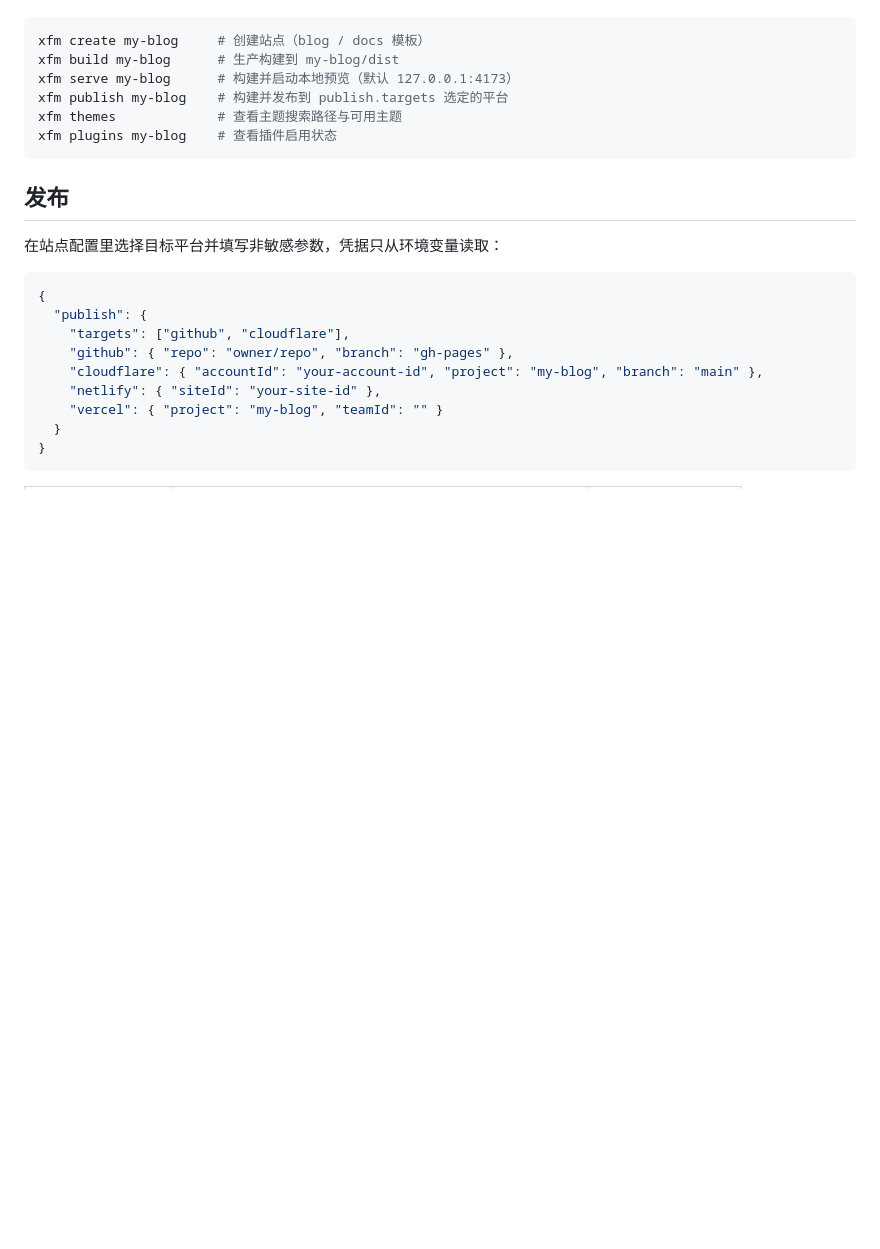
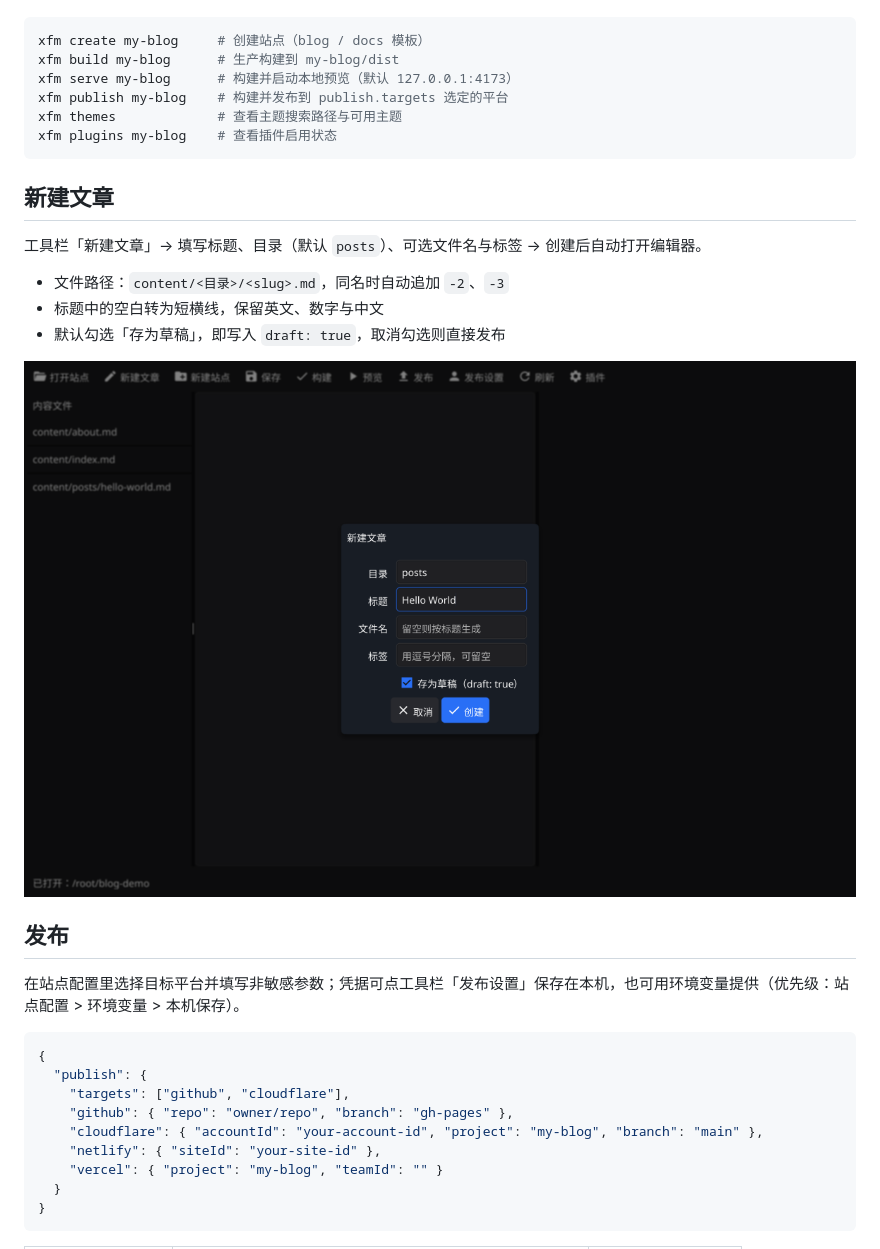
Before and after one commit to xfm0797/xfm, a Markdown page: xfm-desktop/README.md, the part around one of its changes. Drawn GitHub-style; pictures changed too: xfm-desktop/docs/new-post.png (added); blank space fills up the shorter version.

````diff
--- a/xfm-desktop/README.md
+++ b/xfm-desktop/README.md
@@ -51,9 +53,19 @@ xfm themes             # 查看主题搜索路径与可用主题
 xfm plugins my-blog    # 查看插件启用状态
 ```
 
+## 新建文章
+
+工具栏「新建文章」→ 填写标题、目录（默认 `posts`）、可选文件名与标签 → 创建后自动打开编辑器。
+
+- 文件路径：`content/<目录>/<slug>.md`，同名时自动追加 `-2`、`-3`
+- 标题中的空白转为短横线，保留英文、数字与中文
+- 默认勾选「存为草稿」，即写入 `draft: true`，取消勾选则直接发布
+
+![新建文章](docs/new-post.png)
+
 ## 发布
 
-在站点配置里选择目标平台并填写非敏感参数，凭据只从环境变量读取：
+在站点配置里选择目标平台并填写非敏感参数；凭据可点工具栏「发布设置」保存在本机，也可用环境变量提供（优先级：站点配置 > 环境变量 > 本机保存）。
 
 ```json
 {
````
Also changed, not shown: other parts of xfm-desktop/README.md (+5 -3 lines), xfm-desktop/docs/publish-credentials.md (+13 -1 lines), .uploads/ac628816-34b5-4113-bd3b-0ff4ba5349ea_image.png (added), xfm-desktop/docs/preview.png, xfm-desktop/docs/publish.png, 8 other files.
